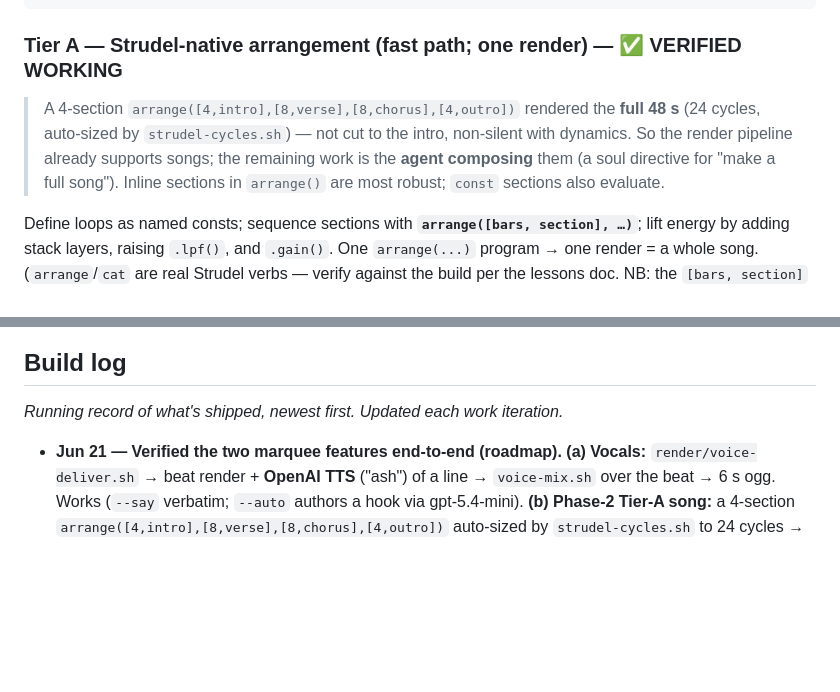
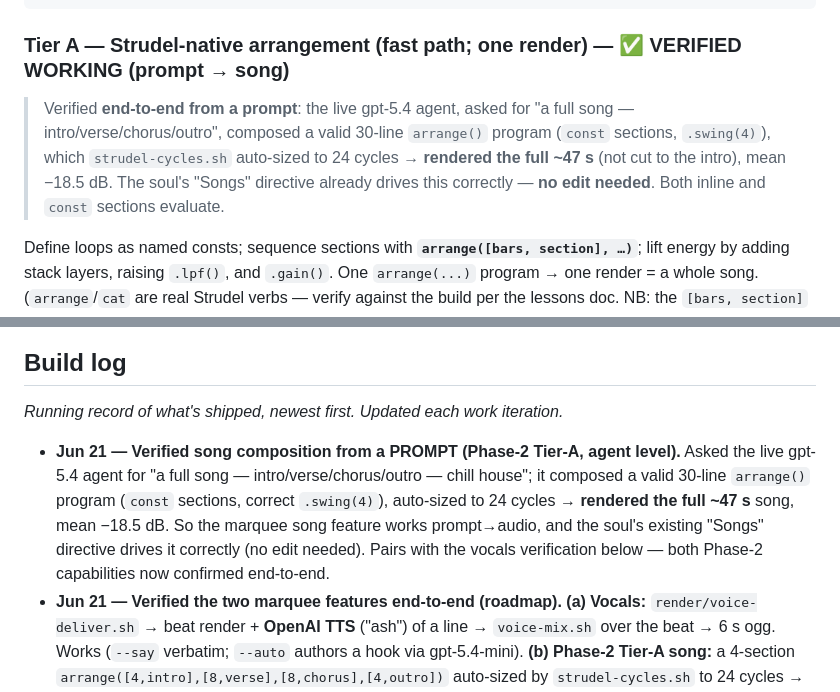
Before and after one commit to gitayam/riff-music-bot, a Markdown page: docs/sundai-zeroclaw-music-roadmap.md, 2 parts joined by grey strips. Drawn GitHub-style; blank space fills up the shorter version.

Commit message:
docs(roadmap): verify Phase-2 Tier-A song composition from a prompt
Live gpt-5.4 agent → 'full song' → valid 30-line arrange() (const sections,
.swing(4)) → auto-sized 24 cycles → full ~47s render. Marquee song feature
confirmed prompt→audio; soul's Songs directive already drives it. Marked
Tier-A verified at the agent level + build-log entry.

Co-Authored-By: Claude Opus 4.8 (1M context) <noreply@anthropic.com>

````diff
--- a/docs/sundai-zeroclaw-music-roadmap.md
+++ b/docs/sundai-zeroclaw-music-roadmap.md
@@ -439,8 +439,8 @@ upgrade that render unlocks.
     {"name":"outro",     "bars":4, "energy":0.2, "layers":["chords"],                    "fade":"out"} ]}
 ```
 
-### Tier A — Strudel-native arrangement (fast path; one render) — ✅ VERIFIED WORKING
-> A 4-section `arrange([4,intro],[8,verse],[8,chorus],[4,outro])` rendered the **full 48 s** (24 cycles, auto-sized by `strudel-cycles.sh`) — not cut to the intro, non-silent with dynamics. So the render pipeline already supports songs; the remaining work is the **agent composing** them (a soul directive for "make a full song"). Inline sections in `arrange()` are most robust; `const` sections also evaluate.
+### Tier A — Strudel-native arrangement (fast path; one render) — ✅ VERIFIED WORKING (prompt → song)
+> Verified **end-to-end from a prompt**: the live gpt-5.4 agent, asked for "a full song — intro/verse/chorus/outro", composed a valid 30-line `arrange()` program (`const` sections, `.swing(4)`), which `strudel-cycles.sh` auto-sized to 24 cycles → **rendered the full ~47 s** (not cut to the intro), mean −18.5 dB. The soul's "Songs" directive already drives this correctly — **no edit needed**. Both inline and `const` sections evaluate.
 
 Define loops as named consts; sequence sections with **`arrange([bars, section], …)`**; lift energy by
 adding stack layers, raising `.lpf()`, and `.gain()`. One `arrange(...)` program → one render = a whole
@@ -555,6 +555,7 @@ curl -H "Authorization: Bearer $ZEROCLAW_API_TOKEN" \
 ## Build log
 *Running record of what's shipped, newest first. Updated each work iteration.*
 
+- **Jun 21 — Verified song composition from a PROMPT (Phase-2 Tier-A, agent level).** Asked the live gpt-5.4 agent for "a full song — intro/verse/chorus/outro — chill house"; it composed a valid 30-line `arrange()` program (`const` sections, correct `.swing(4)`), auto-sized to 24 cycles → **rendered the full ~47 s** song, mean −18.5 dB. So the marquee song feature works prompt→audio, and the soul's existing "Songs" directive drives it correctly (no edit needed). Pairs with the vocals verification below — both Phase-2 capabilities now confirmed end-to-end.
 - **Jun 21 — Verified the two marquee features end-to-end (roadmap).** **(a) Vocals:** `render/voice-deliver.sh` → beat render + **OpenAI TTS** ("ash") of a line → `voice-mix.sh` over the beat → 6 s ogg. Works (`--say` verbatim; `--auto` authors a hook via gpt-5.4-mini). **(b) Phase-2 Tier-A song:** a 4-section `arrange([4,intro],[8,verse],[8,chorus],[4,outro])` auto-sized by `strudel-cycles.sh` to 24 cycles → **rendered the full 48 s** (not cut to the intro), mean −17.7 dB. So the render+deliver pipeline already supports both songs and vocals; the open part is the **agent composing** them (soul directives), which is your in-flight work. README "From a loop to a song" now shows both as copy-paste verified examples.
 - **Jun 21 — Pitch deck (`docs/slides.html`).** A self-contained 8-slide deck for the presentation, styled as the Strudel live-coding console (monospace display, `▸` prompt chrome, syntax-highlit code, a generated waveform hero — amber/magenta on dark indigo). Slides: title → the black-box problem → what it does (3-part reply + real code) → the local pipeline → loop→song + the measured section arc → **our process** (soul → gate → model fallback → render → ship) → resilient-by-design → try-it/close. No external assets (CSP-safe); arrow/space nav. Linked from the README; published as a Claude artifact. **PDF fallback** for offline presenting at `docs/slides.pdf` — `scripts/slides-to-pdf.mjs` renders it via the installed headless Chromium (print-CSS paginates one slide per page, dark background preserved; 8 pages).
 - **Jun 21 — README: "From a loop to a song" musical model.** New section explaining the build path — a Strudel **loop** → labeled loops as **sections** (intro/verse/chorus/outro, energy via layers+filter not just volume) → **merge/multi-layer** into a song via `arrange()` or rendered stems + `ffmpeg` → **vocals via OpenAI TTS** where wanted (`render/VOICE-LAYER.md`). Anchored with a **measured section-dynamics table from a real ~48 s render** (chorus ~19 dB louder + brighter = the textbook arc), tying the output back to the song-anatomy theory.
````
